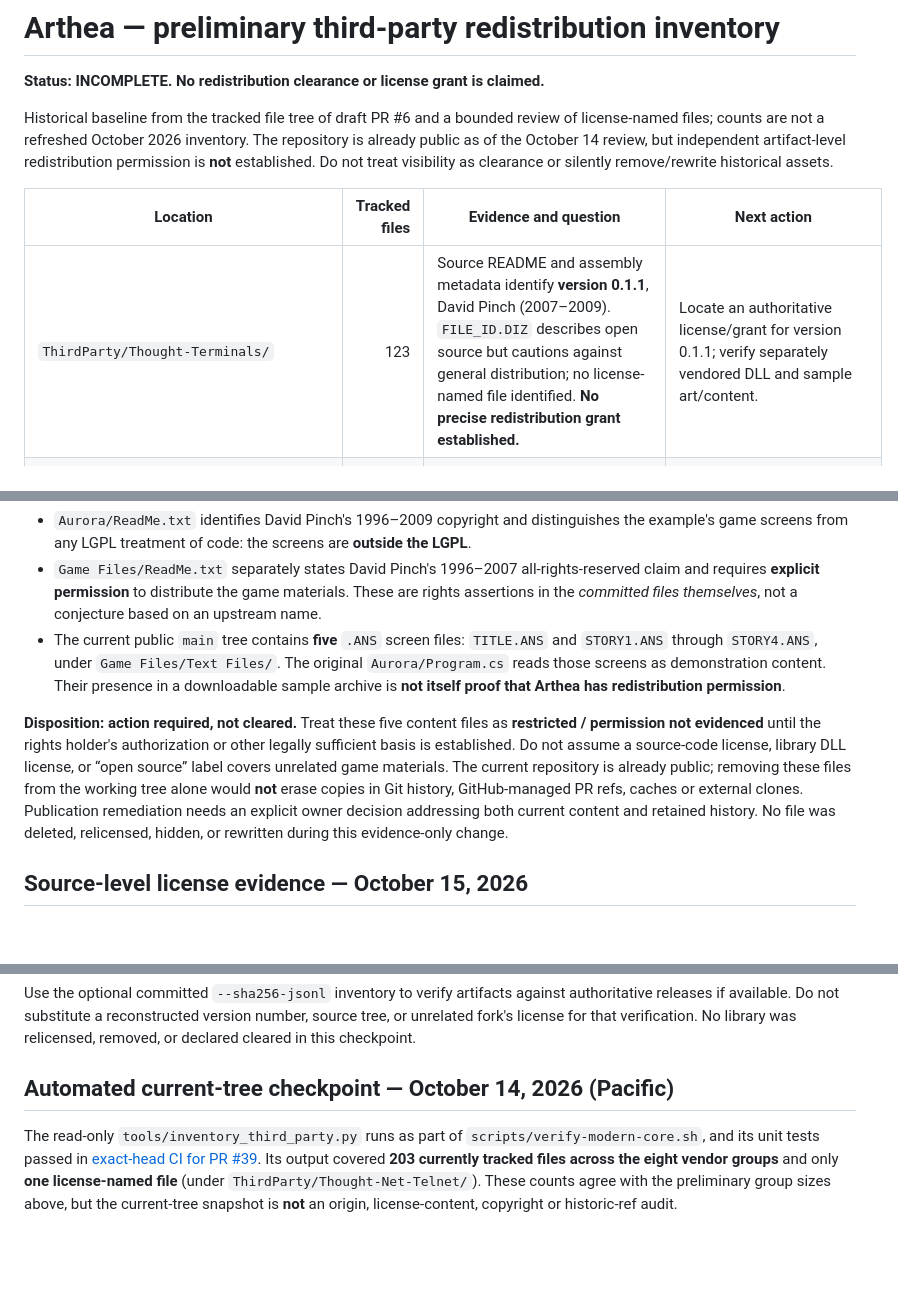
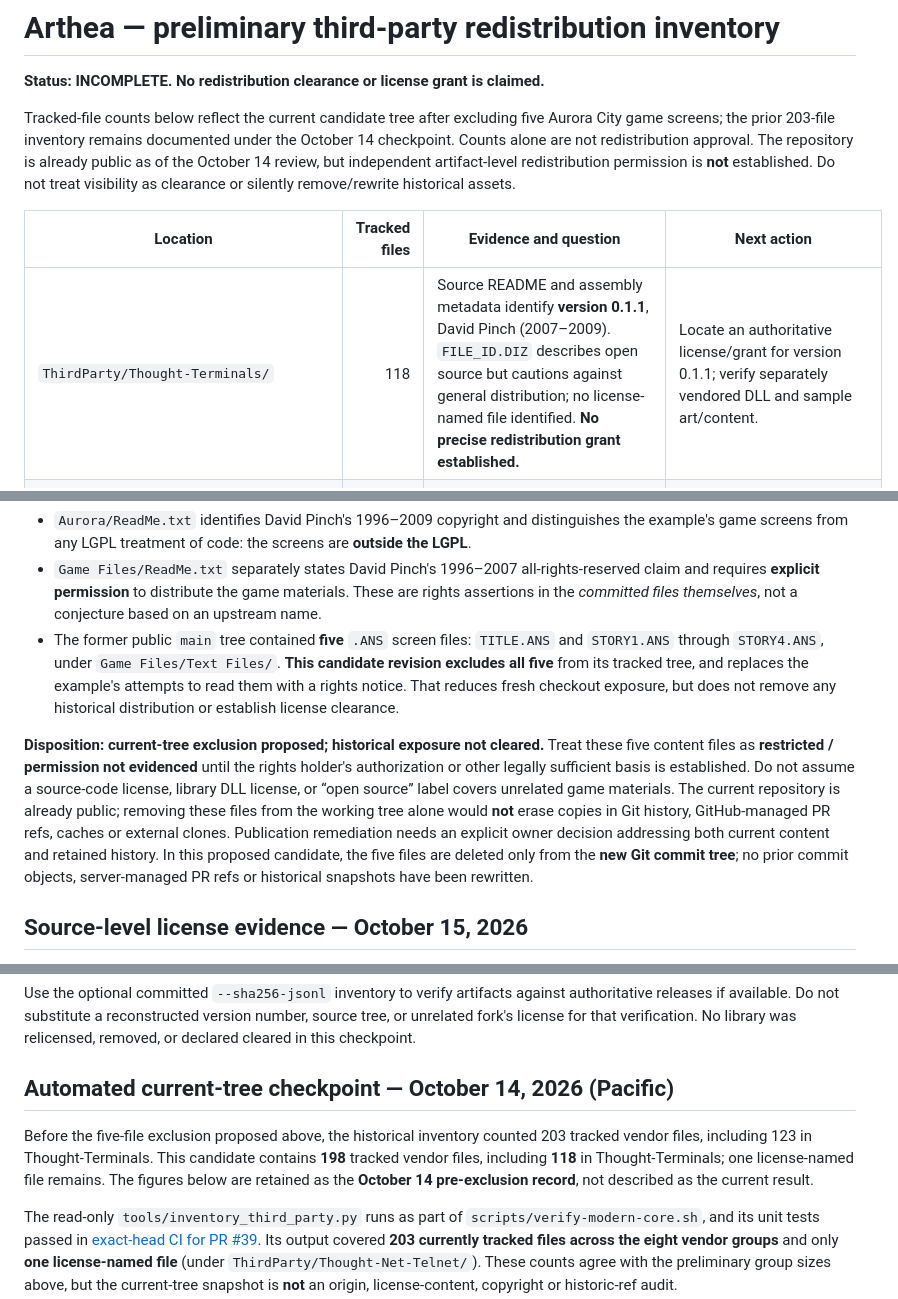
Before and after one commit to ryjen/arthea, a Markdown page: docs/modernization/third-party-inventory.md, 3 parts joined by grey strips. GitHub-like rendering; blank space fills up the shorter version.

Commit message:
docs(provenance): distinguish current-screen exclusion from retained history

```diff
--- a/docs/modernization/third-party-inventory.md
+++ b/docs/modernization/third-party-inventory.md
@@ -2,11 +2,11 @@
 
 **Status: INCOMPLETE. No redistribution clearance or license grant is claimed.**
 
-Historical baseline from the tracked file tree of draft PR #6 and a bounded review of license-named files; counts are not a refreshed October 2026 inventory. The repository is already public as of the October 14 review, but independent artifact-level redistribution permission is **not** established. Do not treat visibility as clearance or silently remove/rewrite historical assets.
+Tracked-file counts below reflect the current candidate tree after excluding five Aurora City game screens; the prior 203-file inventory remains documented under the October 14 checkpoint. Counts alone are not redistribution approval. The repository is already public as of the October 14 review, but independent artifact-level redistribution permission is **not** established. Do not treat visibility as clearance or silently remove/rewrite historical assets.
 
 | Location | Tracked files | Evidence and question | Next action |
 | --- | ---: | --- | --- |
-| `ThirdParty/Thought-Terminals/` | 123 | Source README and assembly metadata identify **version 0.1.1**, David Pinch (2007–2009). `FILE_ID.DIZ` describes open source but cautions against general distribution; no license-named file identified. **No precise redistribution grant established.** | Locate an authoritative license/grant for version 0.1.1; verify separately vendored DLL and sample art/content. |
+| `ThirdParty/Thought-Terminals/` | 118 | Source README and assembly metadata identify **version 0.1.1**, David Pinch (2007–2009). `FILE_ID.DIZ` describes open source but cautions against general distribution; no license-named file identified. **No precise redistribution grant established.** | Locate an authoritative license/grant for version 0.1.1; verify separately vendored DLL and sample art/content. |
 | `ThirdParty/Thought-Net-Telnet/` | 65 | Included source explicitly identifies version **0.2**, David Pinch (2007), and **LGPL-2.1-or-later**; the matching LGPL 2.1 license text is committed under the source project. Binary-to-source equivalence and notice obligations are not yet verified. | Verify the separately vendored DLL against this source/version; confirm modifications, copyright notices, distribution conditions and source obligations. |
 | `ThirdParty/Jint/` | 5 | Historic Jint and Antlr binaries/debug symbols; no local license found. | Identify provenance, versions and exact license obligations; replace or remove obsolete binaries where possible. |
 | `ThirdParty/MongoDB/` | 2 | Historic MongoDB .NET driver binaries without adjacent license. | Confirm binary versions and redistributable rights; prefer supported package reference in new adapter. |
@@ -29,22 +29,25 @@ in its own accompanying documentation.
   all-rights-reserved claim and requires **explicit permission** to
   distribute the game materials. These are rights assertions in the
   *committed files themselves*, not a conjecture based on an upstream name.
-- The current public `main` tree contains **five** `.ANS` screen files:
+- The former public `main` tree contained **five** `.ANS` screen files:
   `TITLE.ANS` and `STORY1.ANS` through `STORY4.ANS`, under
-  `Game Files/Text Files/`. The original `Aurora/Program.cs` reads those
-  screens as demonstration content. Their presence in a downloadable sample
-  archive is **not itself proof that Arthea has redistribution permission**.
+  `Game Files/Text Files/`. **This candidate revision excludes all five**
+  from its tracked tree, and replaces the example's attempts to read them
+  with a rights notice. That reduces fresh checkout exposure, but does not
+  remove any historical distribution or establish license clearance.
 
-**Disposition: action required, not cleared.** Treat these five content
-files as **restricted / permission not evidenced** until the rights holder's
-authorization or other legally sufficient basis is established. Do not
+**Disposition: current-tree exclusion proposed; historical exposure not cleared.**
+Treat these five content files as **restricted / permission not evidenced**
+until the rights holder's authorization or other legally sufficient basis
+is established. Do not
 assume a source-code license, library DLL license, or “open source” label
 covers unrelated game materials. The current repository is already public;
 removing these files from the working tree alone would **not** erase copies in
 Git history, GitHub-managed PR refs, caches or external clones. Publication
 remediation needs an explicit owner decision addressing both current content
-and retained history. No file was deleted, relicensed, hidden, or rewritten
-during this evidence-only change.
+and retained history. In this proposed candidate, the five files are deleted only from the **new
+Git commit tree**; no prior commit objects, server-managed PR refs or historical
+snapshots have been rewritten.
 
 ## Source-level license evidence — October 15, 2026
 
@@ -75,6 +78,12 @@ version number, source tree, or unrelated fork's license for that verification.
 No library was relicensed, removed, or declared cleared in this checkpoint.
 
 ## Automated current-tree checkpoint — October 14, 2026 (Pacific)
+
+Before the five-file exclusion proposed above, the historical inventory counted
+203 tracked vendor files, including 123 in Thought-Terminals. This candidate
+contains **198** tracked vendor files, including **118** in Thought-Terminals;
+one license-named file remains. The figures below are retained as the
+**October 14 pre-exclusion record**, not described as the current result.
 
 The read-only `tools/inventory_third_party.py` runs as part of
 `scripts/verify-modern-core.sh`, and its unit tests passed in
```
